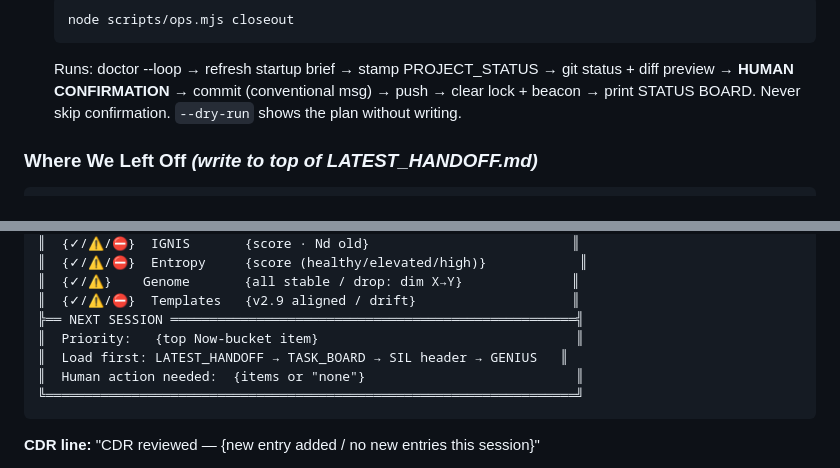
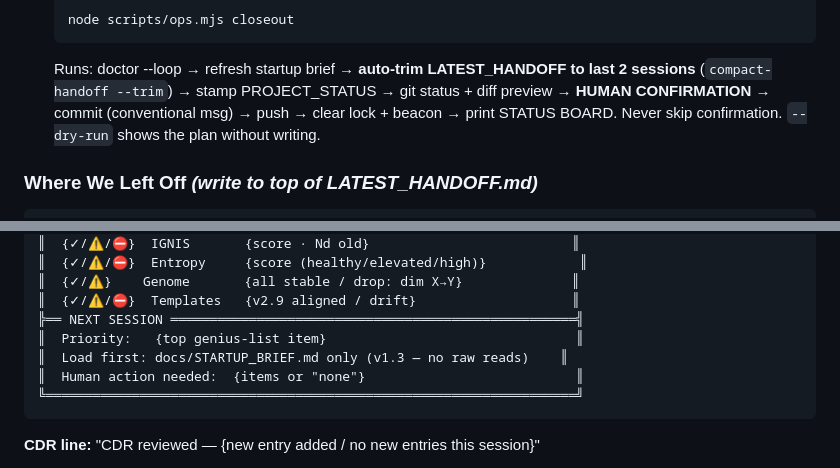
Before and after one commit to VaultSparkStudios/gridiron-gm-play, a Markdown page: prompts/closeout.md, 2 parts joined by grey strips. Rendered like a GitHub page.

````diff
--- a/prompts/closeout.md
+++ b/prompts/closeout.md
@@ -33,7 +33,7 @@ Classify: **Achieved** · **Partial** *(note scope drift)* · **Redirected** *(l
     ```bash
     node scripts/ops.mjs closeout
     ```
-    Runs: doctor --loop → refresh startup brief → stamp PROJECT_STATUS → git status + diff preview → **HUMAN CONFIRMATION** → commit (conventional msg) → push → clear lock + beacon → print STATUS BOARD. Never skip confirmation. `--dry-run` shows the plan without writing.
+    Runs: doctor --loop → refresh startup brief → **auto-trim LATEST_HANDOFF to last 2 sessions** (`compact-handoff --trim`) → stamp PROJECT_STATUS → git status + diff preview → **HUMAN CONFIRMATION** → commit (conventional msg) → push → clear lock + beacon → print STATUS BOARD. Never skip confirmation. `--dry-run` shows the plan without writing.
 
 ### Where We Left Off  *(write to top of LATEST_HANDOFF.md)*
 
@@ -521,8 +521,8 @@ If validation fails, repair the board first. Do not replace the canonical closeo
 ║  {✓/⚠}    Genome       {all stable / drop: dim X→Y}              ║
 ║  {✓/⚠/⛔}  Templates   {v2.9 aligned / drift}                    ║
 ╠══ NEXT SESSION ════════════════════════════════════════════════════╣
-║  Priority:   {top Now-bucket item}                                 ║
-║  Load first: LATEST_HANDOFF → TASK_BOARD → SIL header → GENIUS   ║
+║  Priority:   {top genius-list item}                                ║
+║  Load first: docs/STARTUP_BRIEF.md only (v1.3 — no raw reads)    ║
 ║  Human action needed:  {items or "none"}                           ║
 ╚════════════════════════════════════════════════════════════════════╝
 ```
````
Also changed, not shown: other parts of prompts/closeout.md (+3 -3 lines), prompts/start.md (+49 -40 lines).
